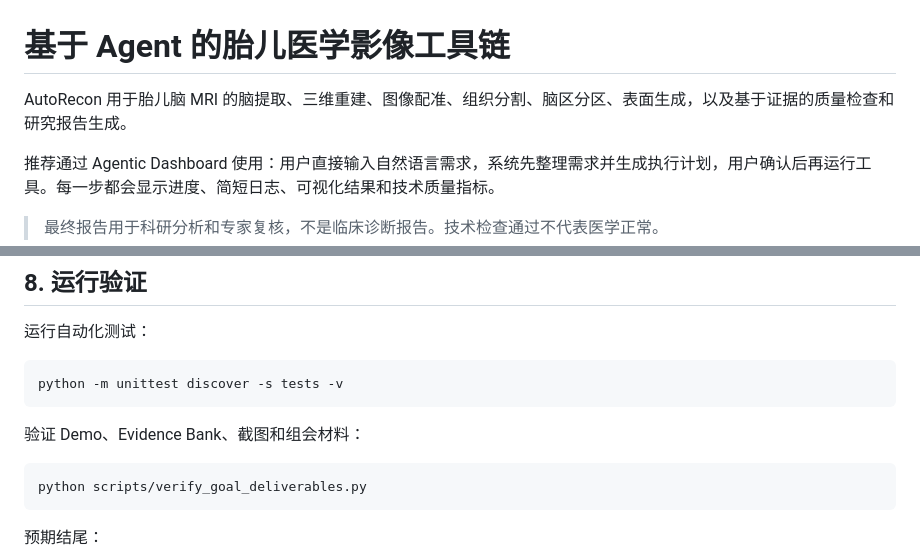
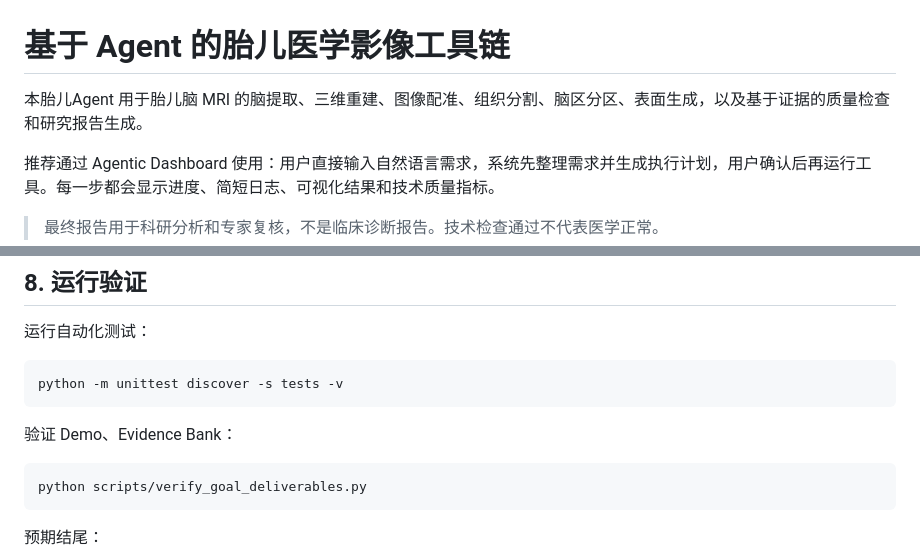
Before and after one commit to Letranger233/fetal_mri_agent, a Markdown page: README.md, 2 parts joined by grey strips. Drawn GitHub-style.

````diff
--- a/README.md
+++ b/README.md
@@ -1,5 +1,5 @@
 # 基于 Agent 的胎儿医学影像工具链
-AutoRecon 用于胎儿脑 MRI 的脑提取、三维重建、图像配准、组织分割、脑区分区、表面生成，以及基于证据的质量检查和研究报告生成。
+本胎儿Agent 用于胎儿脑 MRI 的脑提取、三维重建、图像配准、组织分割、脑区分区、表面生成，以及基于证据的质量检查和研究报告生成。
 
 推荐通过 Agentic Dashboard 使用：用户直接输入自然语言需求，系统先整理需求并生成执行计划，用户确认后再运行工具。每一步都会显示进度、简短日志、可视化结果和技术质量指标。
 
@@ -354,7 +354,7 @@ Pipeline 工作目录还包含：
 python -m unittest discover -s tests -v
 ```
 
-验证 Demo、Evidence Bank、截图和组会材料：
+验证 Demo、Evidence Bank：
 
 ```bash
 python scripts/verify_goal_deliverables.py
````
